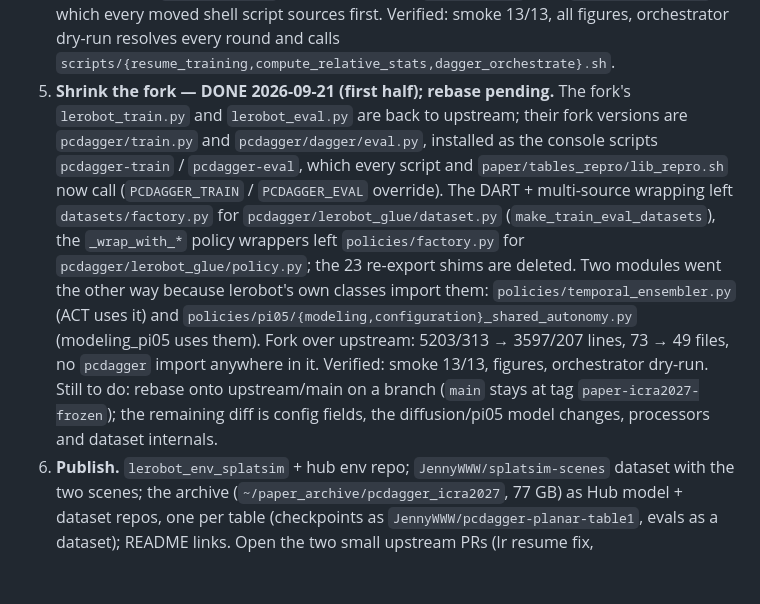
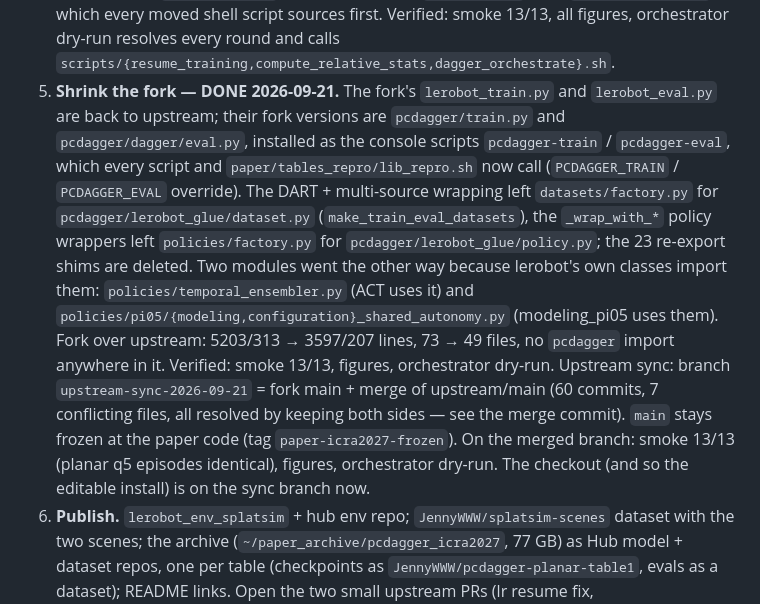
Before and after one commit to jwang078/policy-calibrated-dagger, a Markdown page: MIGRATION_PLAN.md, the part around the change. Rendered like a GitHub page; blank space fills up the shorter version.

Commit message:
Plan: step 5 done, upstream merge verified on the sync branch
Co-Authored-By: Claude Fable 5.1 <noreply@anthropic.com>

```diff
--- a/MIGRATION_PLAN.md
+++ b/MIGRATION_PLAN.md
@@ -161,7 +161,7 @@ the *new* location.
    (`$SCRIPT_DIR/..`); they now require `LEROBOT_ROOT` from `pcdagger/paths.sh`, which every moved shell script
    sources first. Verified: smoke 13/13, all figures, orchestrator dry-run resolves every round and calls
    `scripts/{resume_training,compute_relative_stats,dagger_orchestrate}.sh`.
-5. **Shrink the fork — DONE 2026-09-21 (first half); rebase pending.** The fork's `lerobot_train.py` and
+5. **Shrink the fork — DONE 2026-09-21.** The fork's `lerobot_train.py` and
    `lerobot_eval.py` are back to upstream; their fork versions are `pcdagger/train.py` and
    `pcdagger/dagger/eval.py`, installed as the console scripts `pcdagger-train` / `pcdagger-eval`, which every
    script and `paper/tables_repro/lib_repro.sh` now call (`PCDAGGER_TRAIN` / `PCDAGGER_EVAL` override). The
@@ -172,8 +172,10 @@ the *new* location.
    `policies/pi05/{modeling,configuration}_shared_autonomy.py` (modeling_pi05 uses them). Fork over
    upstream: 5203/313 → 3597/207 lines, 73 → 49 files, no `pcdagger` import anywhere in it. Verified:
    smoke 13/13, figures, orchestrator dry-run.
-   Still to do: rebase onto upstream/main on a branch (`main` stays at tag `paper-icra2027-frozen`); the
-   remaining diff is config fields, the diffusion/pi05 model changes, processors and dataset internals.
+   Upstream sync: branch `upstream-sync-2026-09-21` = fork main + merge of upstream/main (60 commits, 7
+   conflicting files, all resolved by keeping both sides — see the merge commit). `main` stays frozen at the
+   paper code (tag `paper-icra2027-frozen`). On the merged branch: smoke 13/13 (planar q5 episodes identical),
+   figures, orchestrator dry-run. The checkout (and so the editable install) is on the sync branch now.
 6. **Publish.** `lerobot_env_splatsim` + hub env repo; `JennyWWW/splatsim-scenes` dataset with the two
    scenes; the archive (`~/paper_archive/pcdagger_icra2027`, 77 GB) as Hub model + dataset repos, one per
    table (checkpoints as `JennyWWW/pcdagger-planar-table1`, evals as a dataset); README links. Open the
```
